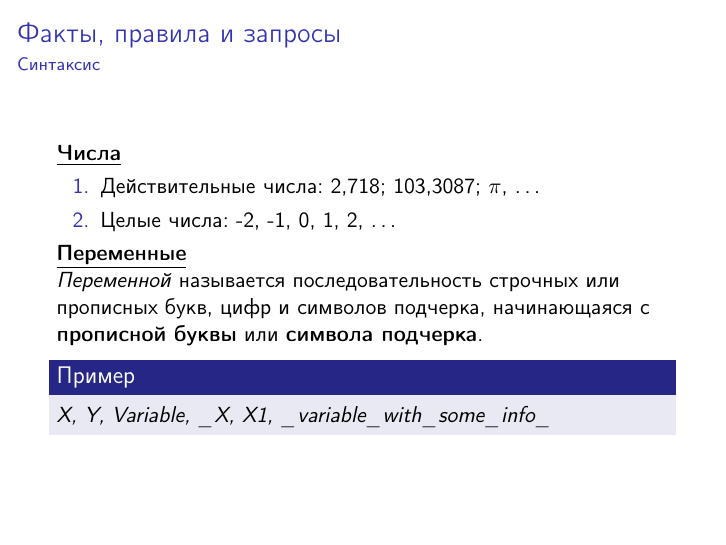
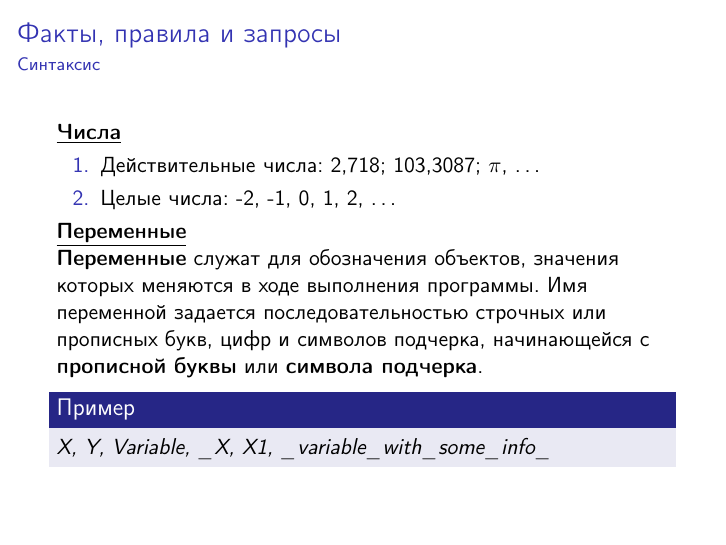
Before and after one commit to Inscriptor/IntroductionToAI, LaTeX slides (src/1-Introduction.tex, which reads src/content.tex): page 10 of 16. Compiled offline with pdfLaTeX.

Commit message:
Fixed definition of Variable in Prolog

```diff
--- a/src/content.tex
+++ b/src/content.tex
@@ -121,7 +121,9 @@
 
 	\textbf{\underline{Переменные}}
 
-	\textit{Переменной} называется последовательность строчных или прописных букв, цифр и символов подчерка, начинающаяся с \textbf{прописной буквы} или \textbf{символа подчерка}.
+
+	\textbf{Переменные} служат для обозначения объектов, значения которых меняются в ходе выполнения программы. Имя переменной задается
+	последовательностью строчных или прописных букв, цифр и символов подчерка, начинающейся с \textbf{прописной буквы} или \textbf{символа подчерка}.
 
 	\begin{rexample}
 		X, Y, Variable, \_X, X1, \_variable\_with\_some\_info\_
```
Also changed, not shown: pdf/1-Introduction.pdf.
